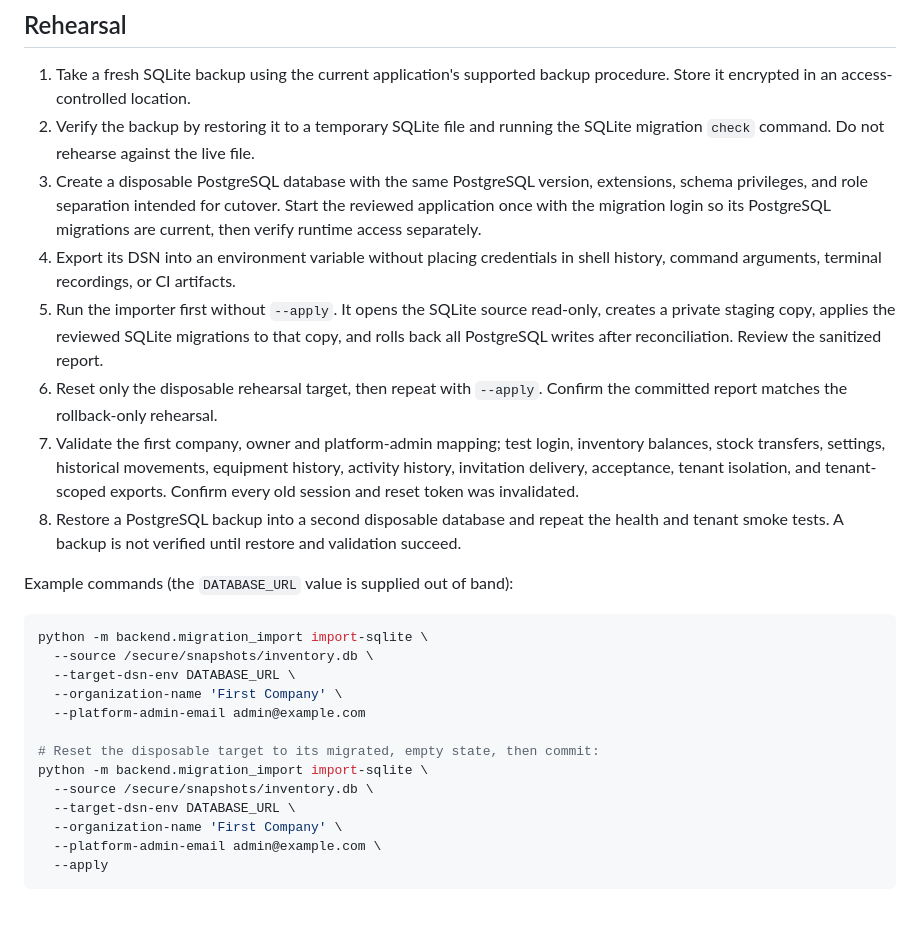
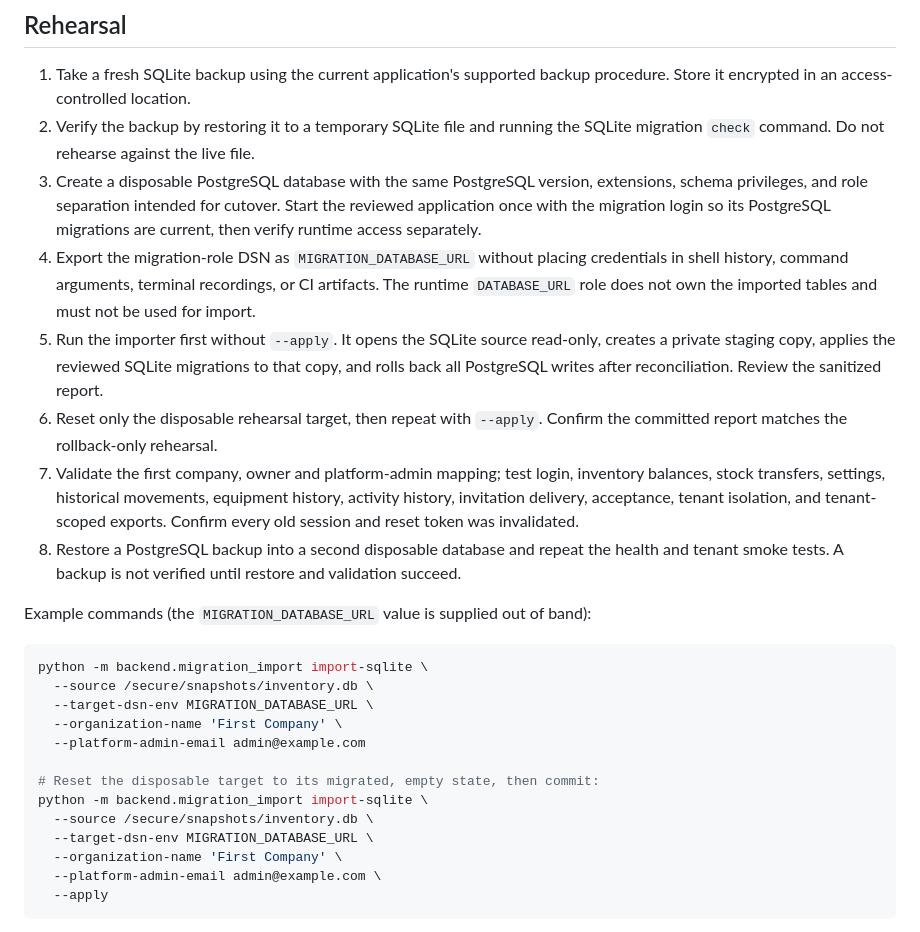
Before and after one commit to atonui/spares_inventory, a Markdown page: docs/saas-cutover-runbook.md, the part around the change. Drawn GitHub-style.

Commit message:
docs: use migration credentials for import

````diff
--- a/docs/saas-cutover-runbook.md
+++ b/docs/saas-cutover-runbook.md
@@ -61,8 +61,10 @@ to send mail.
    extensions, schema privileges, and role separation intended for cutover.
    Start the reviewed application once with the migration login so its
    PostgreSQL migrations are current, then verify runtime access separately.
-4. Export its DSN into an environment variable without placing credentials in
-   shell history, command arguments, terminal recordings, or CI artifacts.
+4. Export the migration-role DSN as `MIGRATION_DATABASE_URL` without placing
+   credentials in shell history, command arguments, terminal recordings, or
+   CI artifacts. The runtime `DATABASE_URL` role does not own the imported
+   tables and must not be used for import.
 5. Run the importer first without `--apply`. It opens the SQLite source
    read-only, creates a private staging copy, applies the reviewed SQLite
    migrations to that copy, and rolls back all PostgreSQL writes after
@@ -78,19 +80,19 @@ to send mail.
    the health and tenant smoke tests. A backup is not verified until restore
    and validation succeed.
 
-Example commands (the `DATABASE_URL` value is supplied out of band):
+Example commands (the `MIGRATION_DATABASE_URL` value is supplied out of band):
 
 ```bash
 python -m backend.migration_import import-sqlite \
   --source /secure/snapshots/inventory.db \
-  --target-dsn-env DATABASE_URL \
+  --target-dsn-env MIGRATION_DATABASE_URL \
   --organization-name 'First Company' \
   --platform-admin-email admin@example.com
 
 # Reset the disposable target to its migrated, empty state, then commit:
 python -m backend.migration_import import-sqlite \
   --source /secure/snapshots/inventory.db \
-  --target-dsn-env DATABASE_URL \
+  --target-dsn-env MIGRATION_DATABASE_URL \
   --organization-name 'First Company' \
   --platform-admin-email admin@example.com \
   --apply
````
Also changed, not shown: docs/database-migrations.md (+5 -4 lines).
